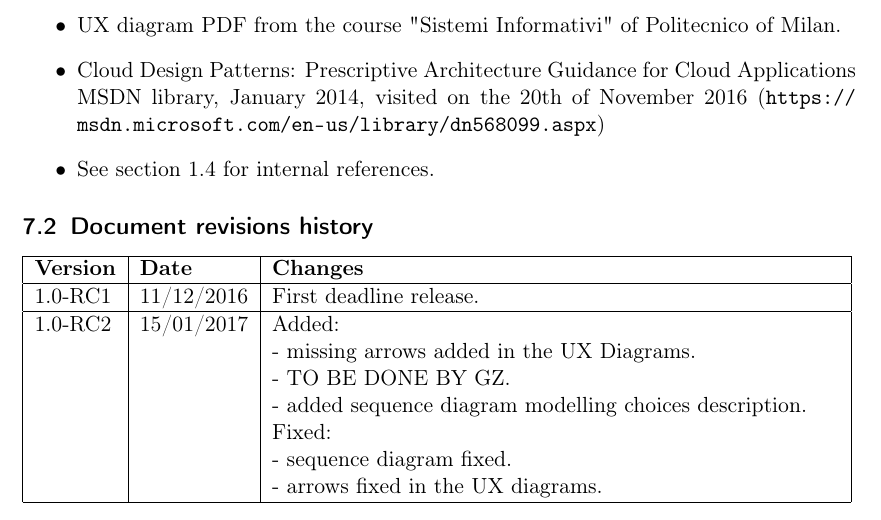
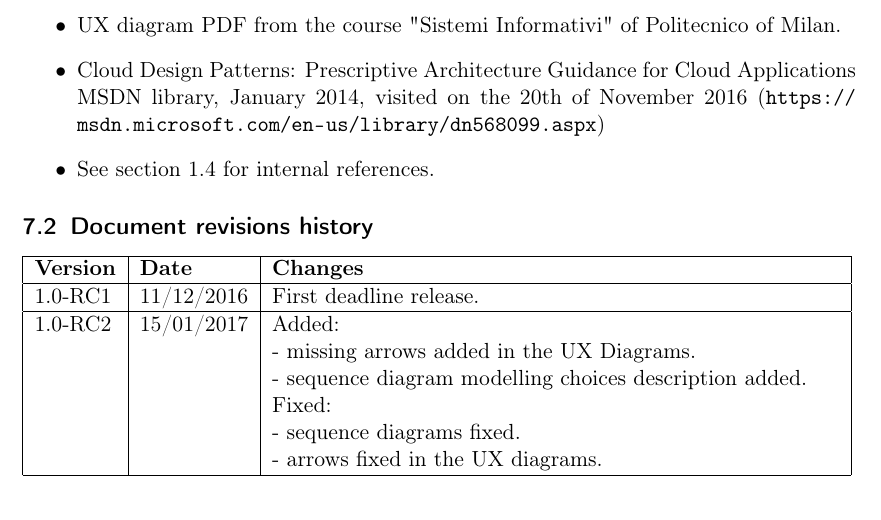
Before and after one commit to EdoardoZ/SoftEng2, a LaTeX document (DD/main.tex, which reads DD/7References.tex): part of page 38 of 38, cut so that both start at the same text. Compiled offline with pdfLaTeX.

```diff
--- a/DD/7References.tex
+++ b/DD/7References.tex
@@ -20,10 +20,9 @@
 \hline
 1.0-RC2 & 15/01/2017 & Added:\newline
     - missing arrows added in the UX Diagrams.\newline
-    - TO BE DONE BY GZ.\newline
-    - added sequence diagram modelling choices description.\newline
+    - sequence diagram modelling choices description added.\newline
     Fixed:\newline
-    - sequence diagram fixed.\newline
+    - sequence diagrams fixed.\newline
     - arrows fixed in the UX diagrams.\\
 \hline
 \end{tabular}
```
Also changed, not shown: 1 other file.
